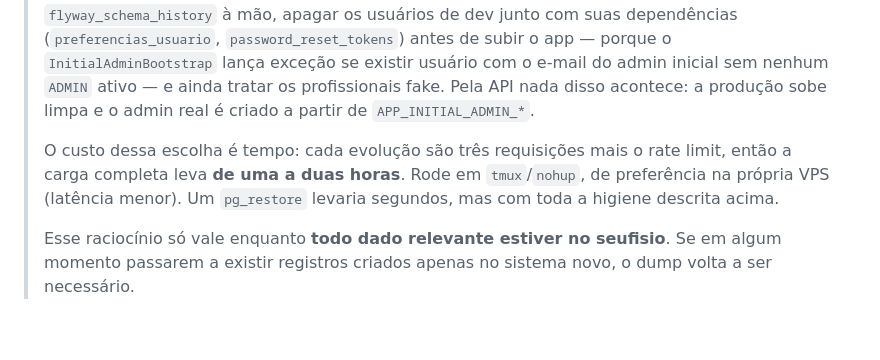
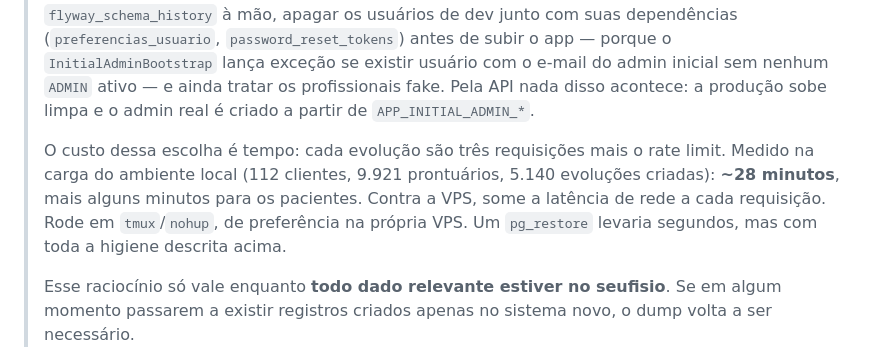
Before and after one commit to FabioCarlesso/carlessopilatesapi, a Markdown page: README.md, the part around the change. Rendered like a GitHub page; blank space fills up the shorter version.

Commit message:
docs: corrigir a estimativa de tempo da carga com o valor medido
A estimativa de uma a duas horas era um chute. Na carga real do ambiente
local — 112 clientes, 9.921 prontuários, 5.140 evoluções criadas — o
script levou ~28 minutos.

Refs #140

Co-Authored-By: Claude Opus 4.8 <noreply@anthropic.com>

```diff
--- a/README.md
+++ b/README.md
@@ -1195,7 +1195,7 @@ python3 scripts/import_evolucoes_seufisio.py --desde 2026-07-01
 
 > **Por que não `pg_dump`/`pg_restore` do ambiente de desenvolvimento:** o perfil `dev` roda o Flyway com `classpath:db/migration,classpath:db/seed`, então o `flyway_schema_history` do banco dev registra as seeds `V7` (profissionais de teste) e `V12` (usuários de desenvolvimento com senha compartilhada). O perfil `prod` resolve apenas `classpath:db/migration` — restaurado em produção, o Flyway **falha na validação** por não encontrar essas migrações. Recuperar exigiria editar o `flyway_schema_history` à mão, apagar os usuários de dev junto com suas dependências (`preferencias_usuario`, `password_reset_tokens`) antes de subir o app — porque o `InitialAdminBootstrap` lança exceção se existir usuário com o e-mail do admin inicial sem nenhum `ADMIN` ativo — e ainda tratar os profissionais fake. Pela API nada disso acontece: a produção sobe limpa e o admin real é criado a partir de `APP_INITIAL_ADMIN_*`.
 >
-> O custo dessa escolha é tempo: cada evolução são três requisições mais o rate limit, então a carga completa leva **de uma a duas horas**. Rode em `tmux`/`nohup`, de preferência na própria VPS (latência menor). Um `pg_restore` levaria segundos, mas com toda a higiene descrita acima.
+> O custo dessa escolha é tempo: cada evolução são três requisições mais o rate limit. Medido na carga do ambiente local (112 clientes, 9.921 prontuários, 5.140 evoluções criadas): **~28 minutos**, mais alguns minutos para os pacientes. Contra a VPS, some a latência de rede a cada requisição. Rode em `tmux`/`nohup`, de preferência na própria VPS. Um `pg_restore` levaria segundos, mas com toda a higiene descrita acima.
 >
 > Esse raciocínio só vale enquanto **todo dado relevante estiver no seufisio**. Se em algum momento passarem a existir registros criados apenas no sistema novo, o dump volta a ser necessário.
 
```
